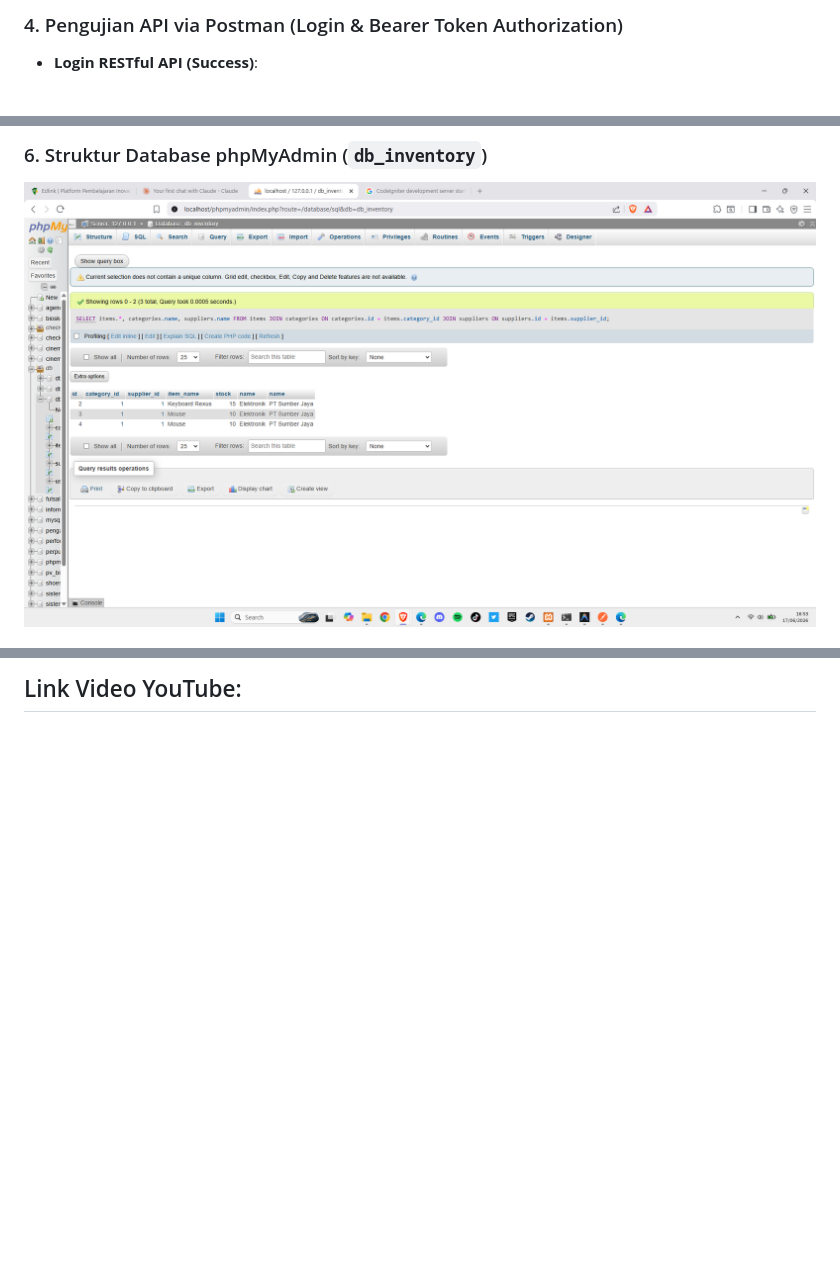
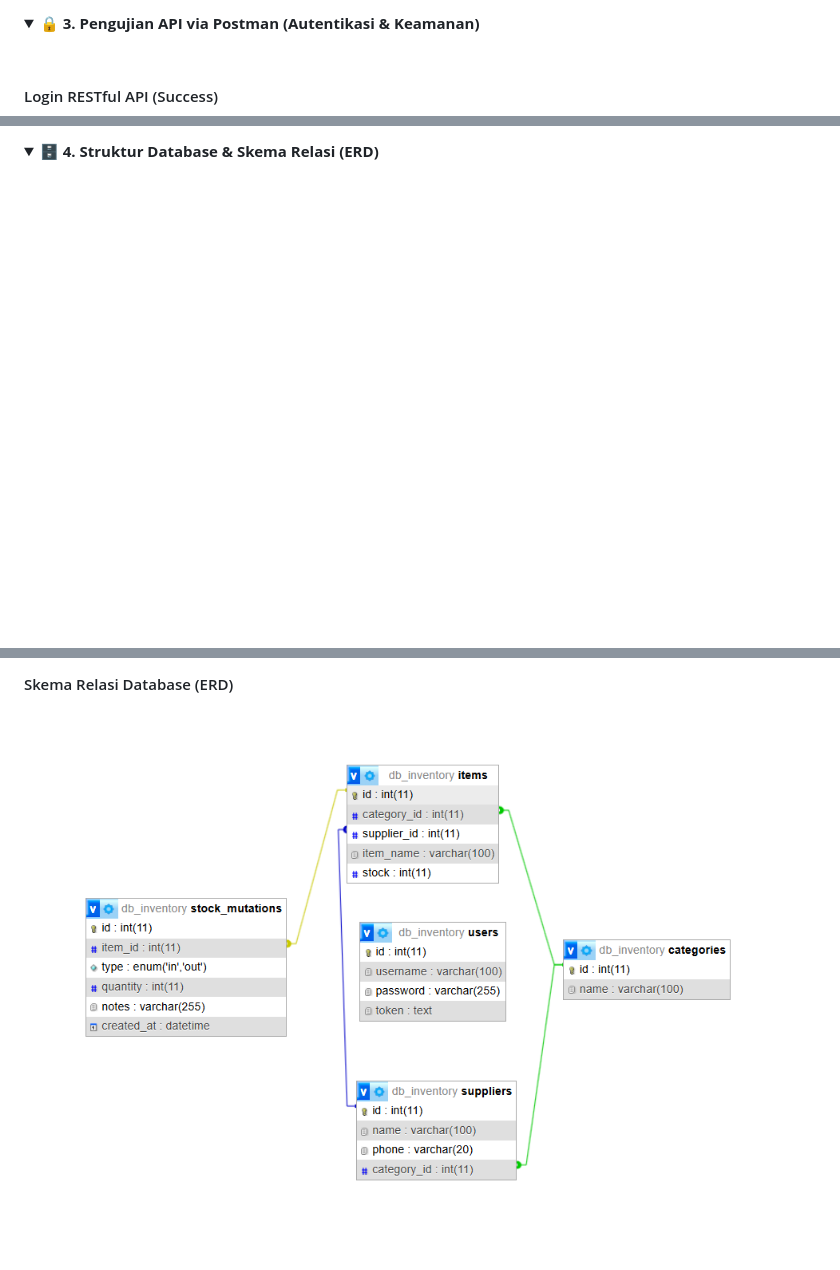
Before and after one commit to Fadhlurohman/UAS_Web2_312210368_FadhlurohmanFN, a Markdown page: README.md, 3 parts joined by grey strips. Drawn GitHub-style; pictures changed too: gambar/relasi erd.png (added), gambar/struktur database phpmyadmin.png (deleted); folded sections open; blank space fills up the shorter version.

```diff
--- a/README.md
+++ b/README.md
@@ -210,4 +241,7 @@ UAS_Web2_312210368_FadhlurohmanFN/
 
-### 4. Pengujian API via Postman (Login & Bearer Token Authorization)
-- **Login RESTful API (Success)**:
+<details>
+  <summary><b>🔒 3. Pengujian API via Postman (Autentikasi & Keamanan)</b></summary>
+  <br>
+
+  #### Login RESTful API (Success)
   <img src="gambar/postman login.png" alt="Postman Login Success">
@@ -219,4 +255,5 @@ UAS_Web2_312210368_FadhlurohmanFN/
 
-### 6. Struktur Database phpMyAdmin (`db_inventory`)
-<img src="gambar/struktur database phpmyadmin.png" alt="Struktur Database">
+<details>
+  <summary><b>🗄️ 4. Struktur Database & Skema Relasi (ERD)</b></summary>
+  <br>
 
@@ -224,2 +262,4 @@ UAS_Web2_312210368_FadhlurohmanFN/
 
-## Link Video YouTube:
+  #### Skema Relasi Database (ERD)
+  <img src="gambar/relasi erd.png" alt="Skema Relasi Database">
+</details>
```
Also changed, not shown: other parts of README.md (+50 -16 lines), gambar/struktur database.png (added), 3 other files.
